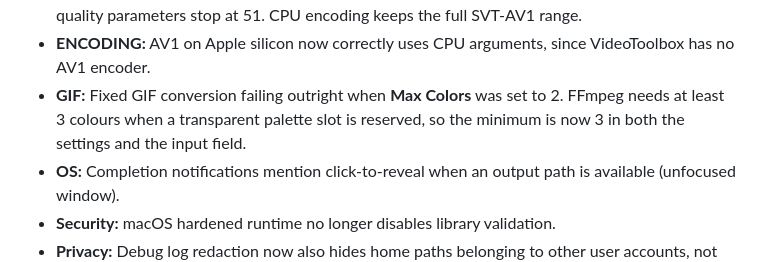
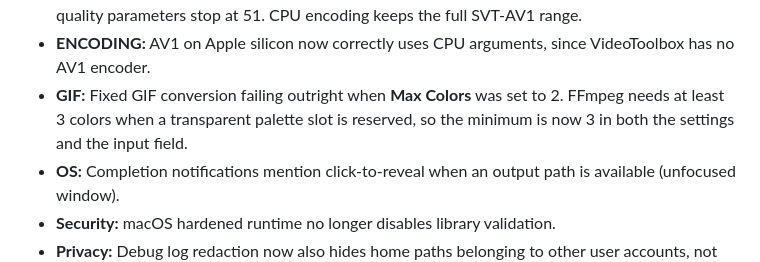
Before and after one commit to BurntToasters/CONV2, a Markdown page: CHANGELOG.md, the part around the change. Drawn GitHub-style.

```diff
--- a/CHANGELOG.md
+++ b/CHANGELOG.md
@@ -47,7 +47,7 @@
 - **REMUX:** HEVC remuxed into MP4 is now tagged `hvc1` so it plays in QuickTime, Safari, and on iOS. Previously it was tagged `hev1`, which those players reject.
 - **ENCODING:** Advanced AV1 quality values above 51 are clamped for hardware encoders, whose quality parameters stop at 51. CPU encoding keeps the full SVT-AV1 range.
 - **ENCODING:** AV1 on Apple silicon now correctly uses CPU arguments, since VideoToolbox has no AV1 encoder.
-- **GIF:** Fixed GIF conversion failing outright when **Max Colors** was set to 2. FFmpeg needs at least 3 colours when a transparent palette slot is reserved, so the minimum is now 3 in both the settings and the input field.
+- **GIF:** Fixed GIF conversion failing outright when **Max Colors** was set to 2. FFmpeg needs at least 3 colors when a transparent palette slot is reserved, so the minimum is now 3 in both the settings and the input field.
 - **OS:** Completion notifications mention click-to-reveal when an output path is available (unfocused window).
 - **Security:** macOS hardened runtime no longer disables library validation.
 - **Privacy:** Debug log redaction now also hides home paths belonging to other user accounts, not just the current user's.
```
